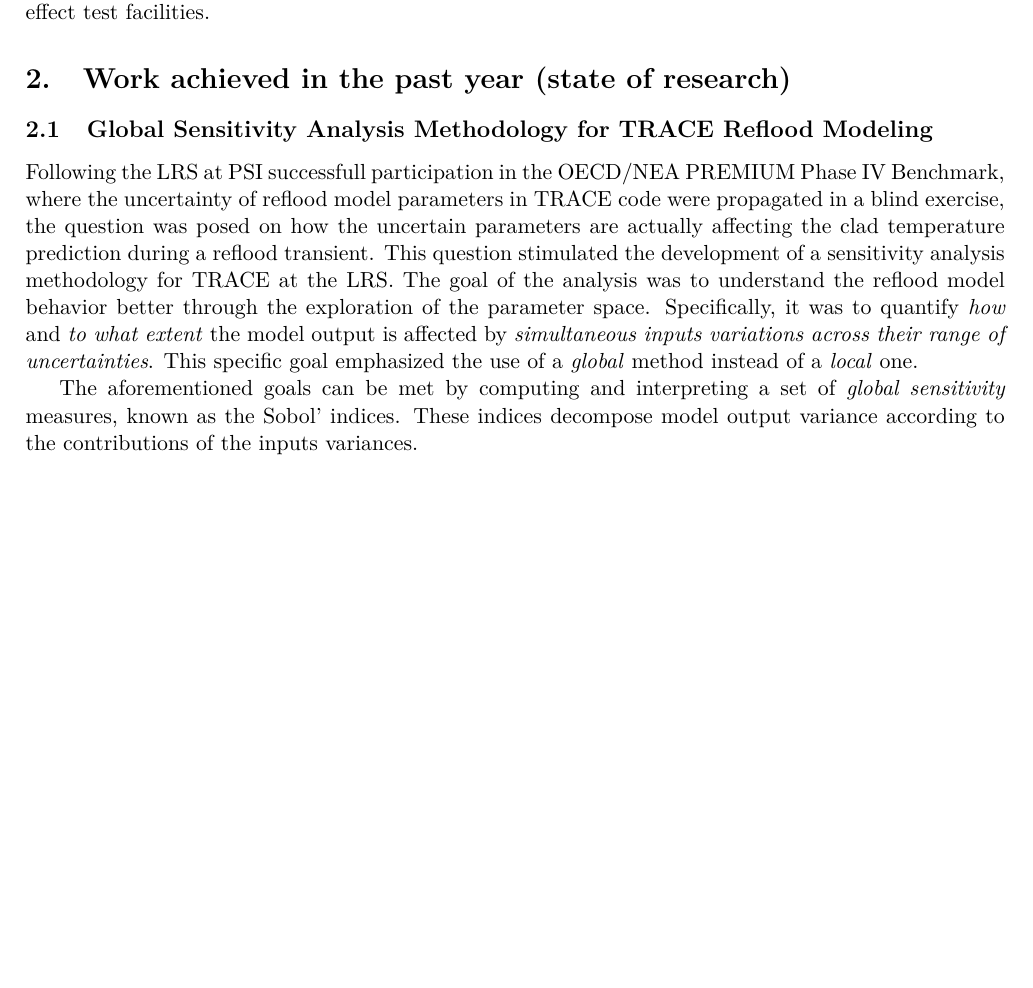
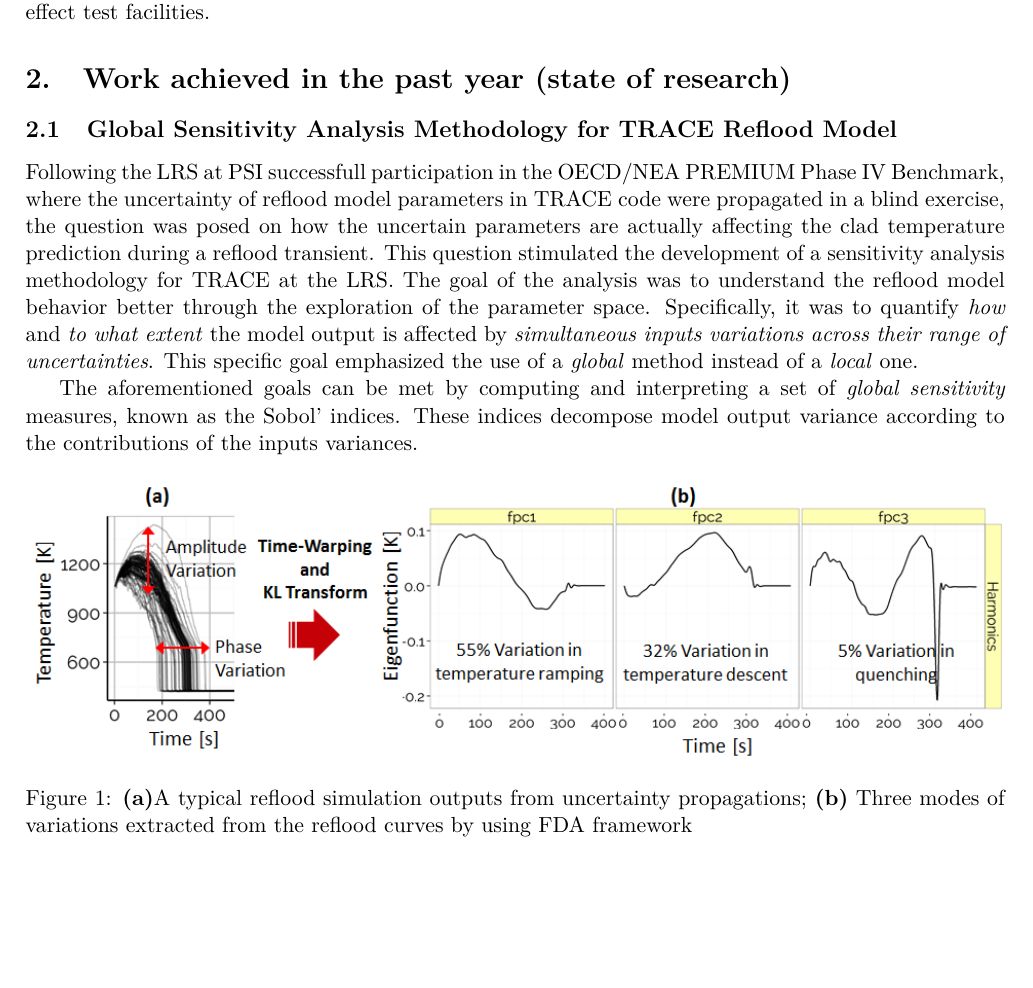
Before and after one commit to damar-wicaksono/edpy-report, a LaTeX document (report-2015/report_2015.tex): part of page 3 of 4, cut so that both start at the same text, the shorter picture padded with empty space. Compiled offline with pdfLaTeX.

Commit message:
Add figures on the application of FDA

```diff
--- a/report-2015/report_2015.tex
+++ b/report-2015/report_2015.tex
@@ -103,7 +103,7 @@ experimental data taken from various separate effect test facilities.
 
 \section{Work achieved in the past year (state of research)}
 
-\subsection{Global Sensitivity Analysis Methodology for TRACE Reflood Modeling}
+\subsection{Global Sensitivity Analysis Methodology for TRACE Reflood Model}
 
 Following the LRS at PSI successfull participation in the OECD/NEA PREMIUM Phase IV Benchmark, where the uncertainty of reflood model parameters in TRACE code were propagated in a blind exercise, the question was posed on how the uncertain parameters are actually affecting the clad temperature prediction during a reflood transient.
 This question stimulated the development of a sensitivity analysis methodology for TRACE at the LRS.
@@ -113,6 +113,12 @@ This specific goal emphasized the use of a \emph{global} method instead of a \em
 
 The aforementioned goals can be met by computing and interpreting a set of \emph{global sensitivity} measures, known as the Sobol' indices.
 These indices decompose model output variance according to the contributions of the inputs variances.
+
+\begin{figure}[h!]
+	\centering
+		\includegraphics[width=\textwidth]{figures/modelOutputsOfInterest.png}
+	\caption{\textbf{(a)}A typical reflood simulation outputs from uncertainty propagations; \textbf{(b)} Three modes of variations extracted from the reflood curves by using FDA framework}
+\end{figure}
 
 \subsection{Generation of Reflood Facility Model in TRACE from CAD Processing Tool}
 
```
Also changed, not shown: report-2015/figures/modelOutputsOfInterest.png (added).
